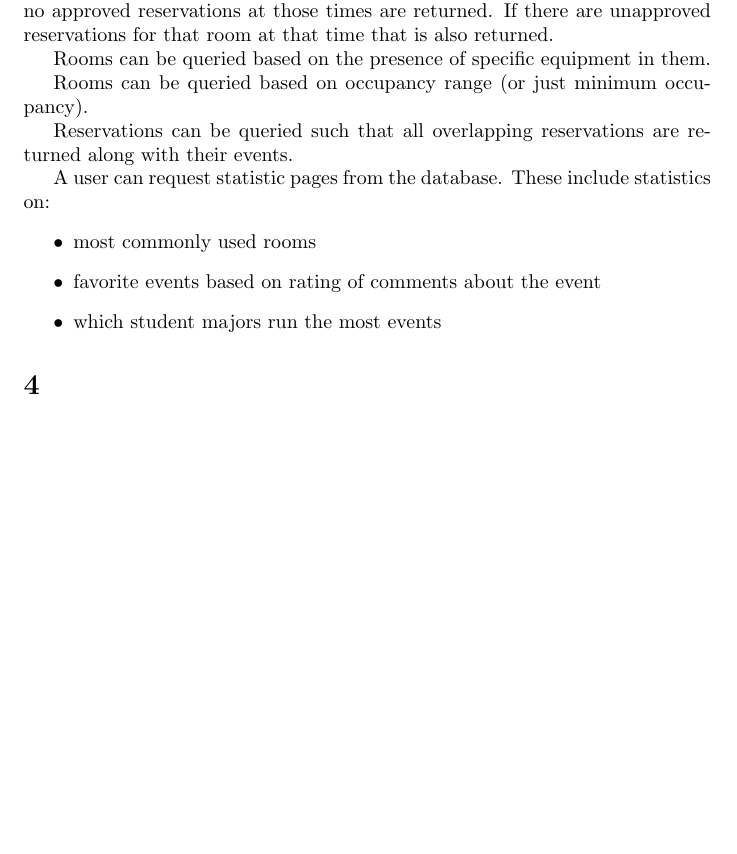
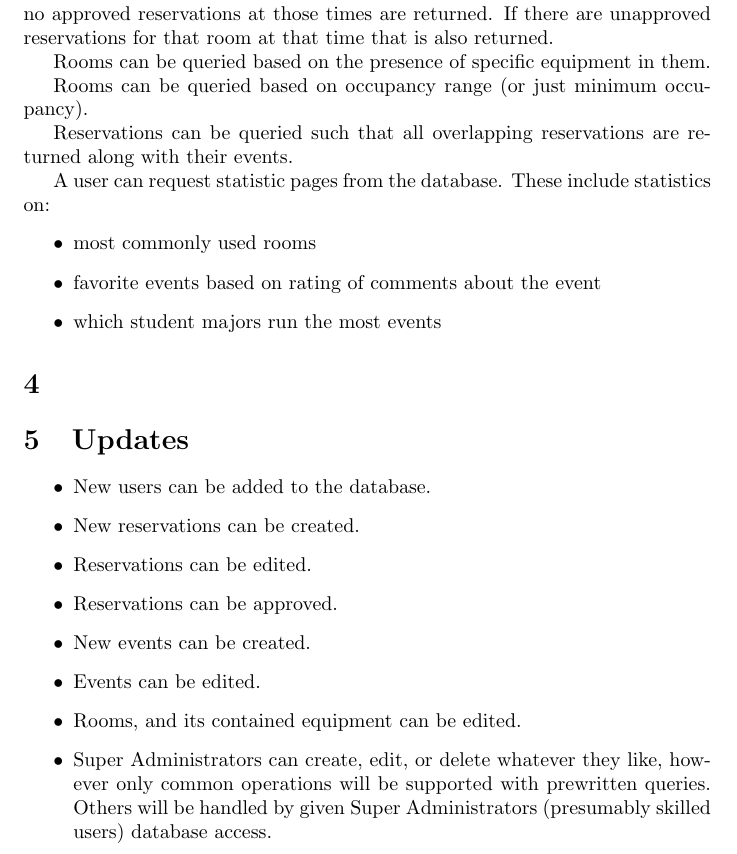
Before and after one commit to AstraLuma/restracker, a LaTeX document (phase3-team16.tex): part of page 4 of 4 before the commit and part of page 4 of 5 after it, cut so that both start at the same text, the shorter picture padded with empty space. Compiled offline with pdfLaTeX.

Commit message:
Now has update functions.

```diff
--- a/phase3-team16.tex
+++ b/phase3-team16.tex
@@ -113,9 +113,21 @@ A user can request statistic pages from the database. These include statistics o
 \item which student majors run the most events
 \end{itemize}
 
+\section{}
 
-%updates:
-%clean out sessions
+\section{Updates}
+\begin{itemize}
+\item New users can be added to the database.
+\item New reservations can be created.
+\item Reservations can be edited.
+\item Reservations can be approved.
+\item New events can be created.
+\item Events can be edited.
+\item Rooms, and its contained equipment can be edited.
+\item Super Administrators can create, edit, or delete whatever they like,
+however only common operations will be supported with prewritten queries.
+Others will be handled by given Super Administrators (presumably skilled users) database access.
+\end{itemize}
 
 \section{}
 
```
